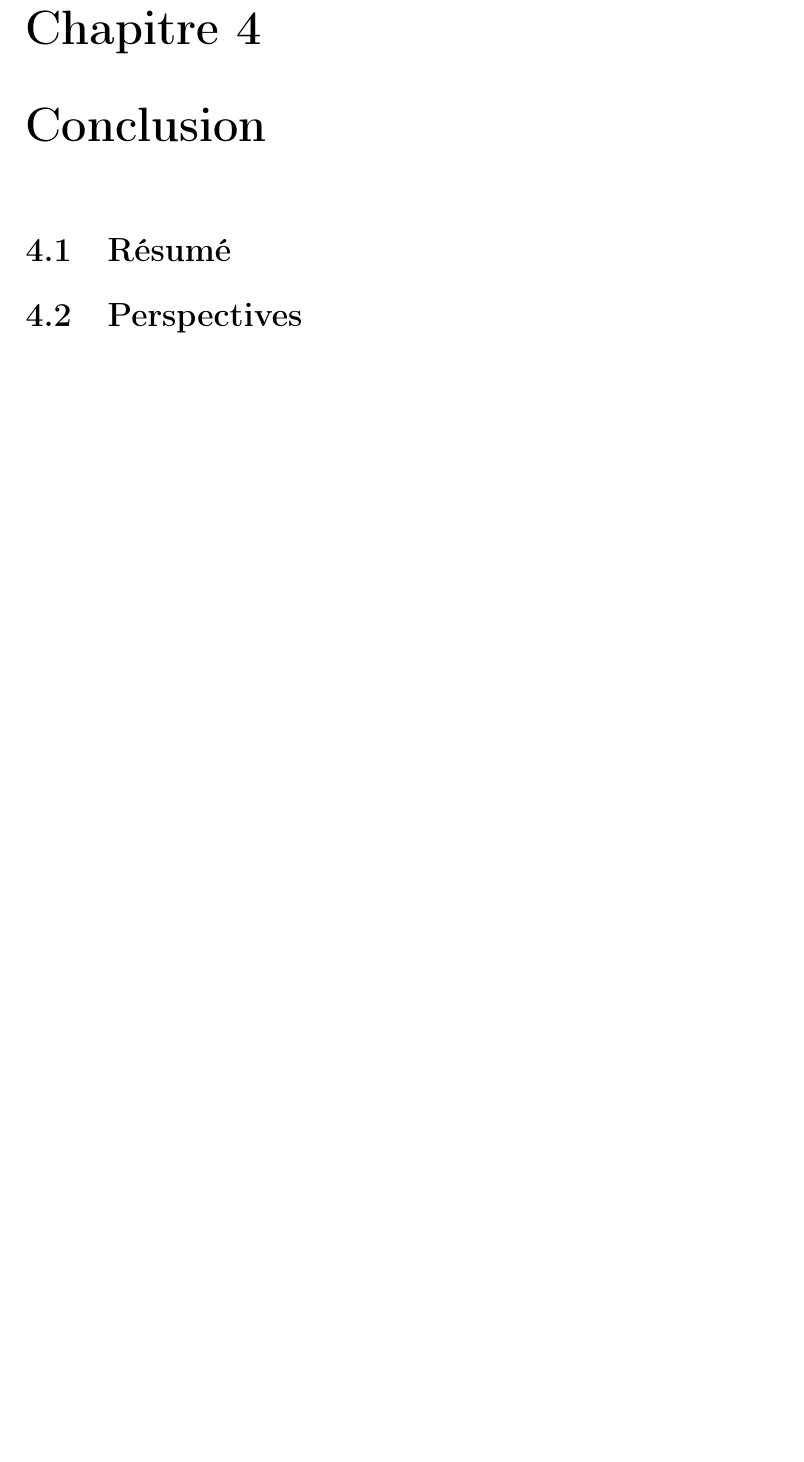
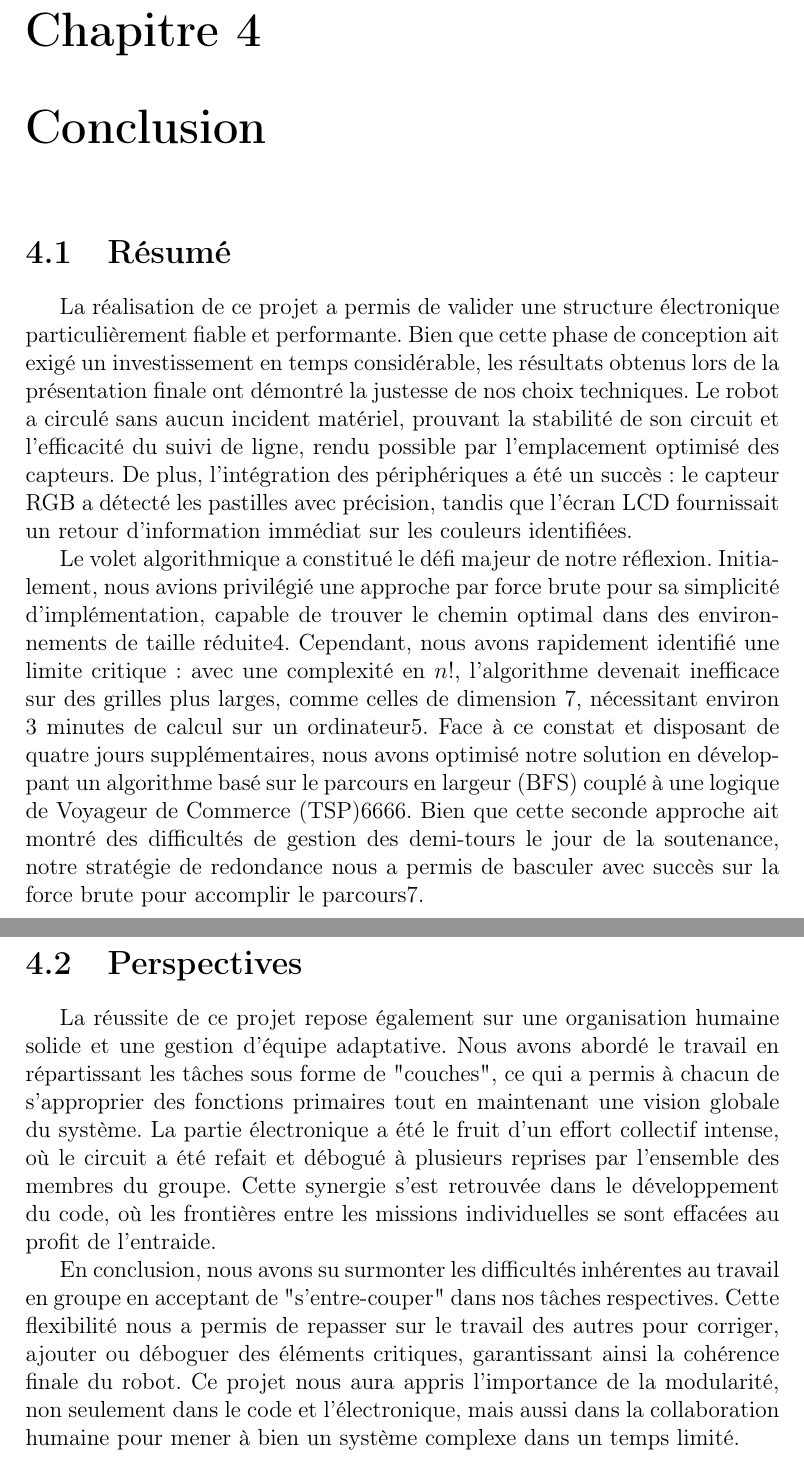
Before and after one commit to nmornon/Smart-robot, a LaTeX document (rapport/main.tex, which reads rapport/sections/conclusion.tex): part of page 12 of 12 before the commit and two parts of pages 12 and 13 of 13 after it, the two joined at a grey line, cut so that both start at the same text, the shorter picture padded with empty space. Compiled offline with pdfLaTeX.

Commit message:
Modifier conclusion.tex

```diff
--- a/rapport/sections/conclusion.tex
+++ b/rapport/sections/conclusion.tex
@@ -1,3 +1,12 @@
 \section{Résumé}
 
+La réalisation de ce projet a permis de valider une structure électronique particulièrement fiable et performante. Bien que cette phase de conception ait exigé un investissement en temps considérable, les résultats obtenus lors de la présentation finale ont démontré la justesse de nos choix techniques. Le robot a circulé sans aucun incident matériel, prouvant la stabilité de son circuit et l'efficacité du suivi de ligne, rendu possible par l'emplacement optimisé des capteurs. De plus, l'intégration des périphériques a été un succès : le capteur RGB a détecté les pastilles avec précision, tandis que l'écran LCD fournissait un retour d'information immédiat sur les couleurs identifiées.
+
+Le volet algorithmique a constitué le défi majeur de notre réflexion. Initialement, nous avions privilégié une approche par force brute pour sa simplicité d'implémentation, capable de trouver le chemin optimal dans des environnements de taille réduite4. Cependant, nous avons rapidement identifié une limite critique : avec une complexité en $n!$, l'algorithme devenait inefficace sur des grilles plus larges, comme celles de dimension 7, nécessitant environ 3 minutes de calcul sur un ordinateur5. Face à ce constat et disposant de quatre jours supplémentaires, nous avons optimisé notre solution en développant un algorithme basé sur le parcours en largeur (BFS) couplé à une logique de Voyageur de Commerce (TSP)6666. Bien que cette seconde approche ait montré des difficultés de gestion des demi-tours le jour de la soutenance, notre stratégie de redondance nous a permis de basculer avec succès sur la force brute pour accomplir le parcours7.
+
+
 \section{Perspectives}
+
+La réussite de ce projet repose également sur une organisation humaine solide et une gestion d'équipe adaptative. Nous avons abordé le travail en répartissant les tâches sous forme de "couches", ce qui a permis à chacun de s'approprier des fonctions primaires tout en maintenant une vision globale du système. La partie électronique a été le fruit d'un effort collectif intense, où le circuit a été refait et débogué à plusieurs reprises par l'ensemble des membres du groupe. Cette synergie s'est retrouvée dans le développement du code, où les frontières entre les missions individuelles se sont effacées au profit de l'entraide.
+
+En conclusion, nous avons su surmonter les difficultés inhérentes au travail en groupe en acceptant de "s'entre-couper" dans nos tâches respectives. Cette flexibilité nous a permis de repasser sur le travail des autres pour corriger, ajouter ou déboguer des éléments critiques, garantissant ainsi la cohérence finale du robot. Ce projet nous aura appris l'importance de la modularité, non seulement dans le code et l'électronique, mais aussi dans la collaboration humaine pour mener à bien un système complexe dans un temps limité.
```
